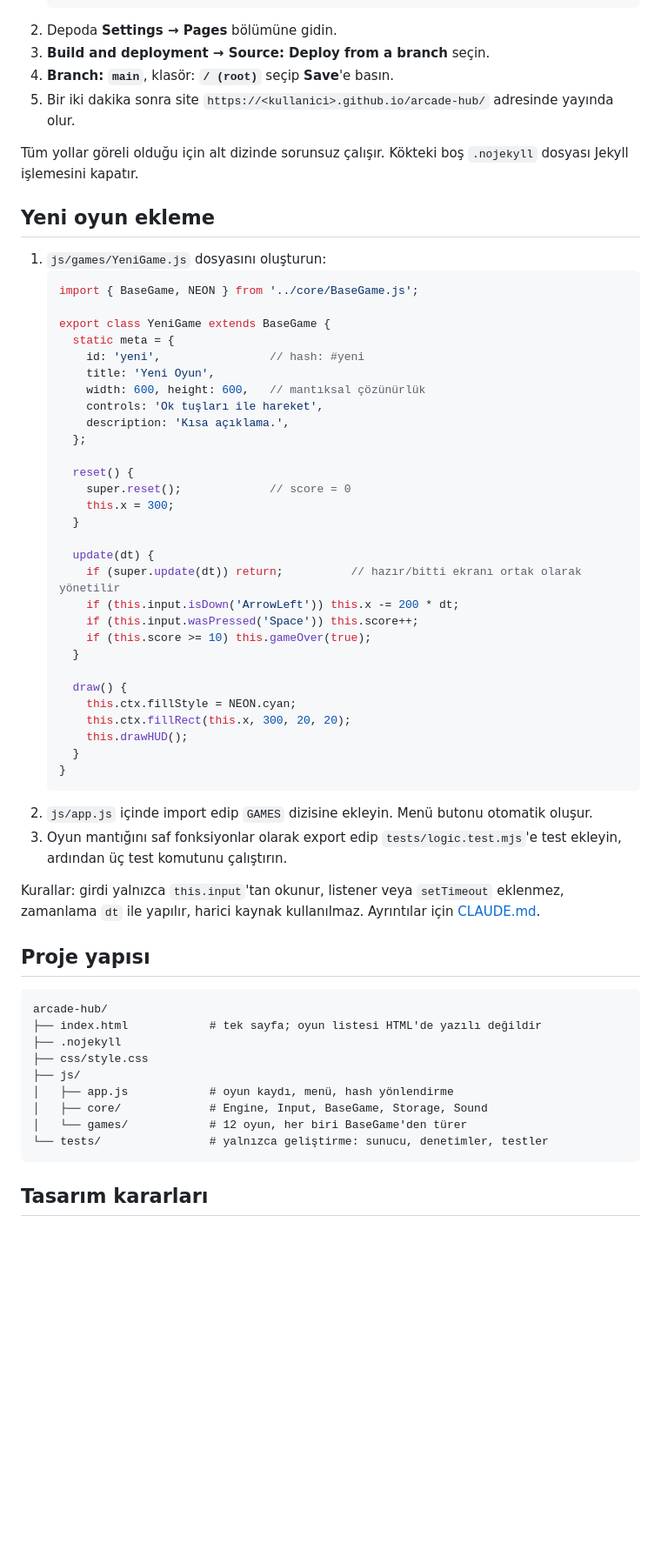
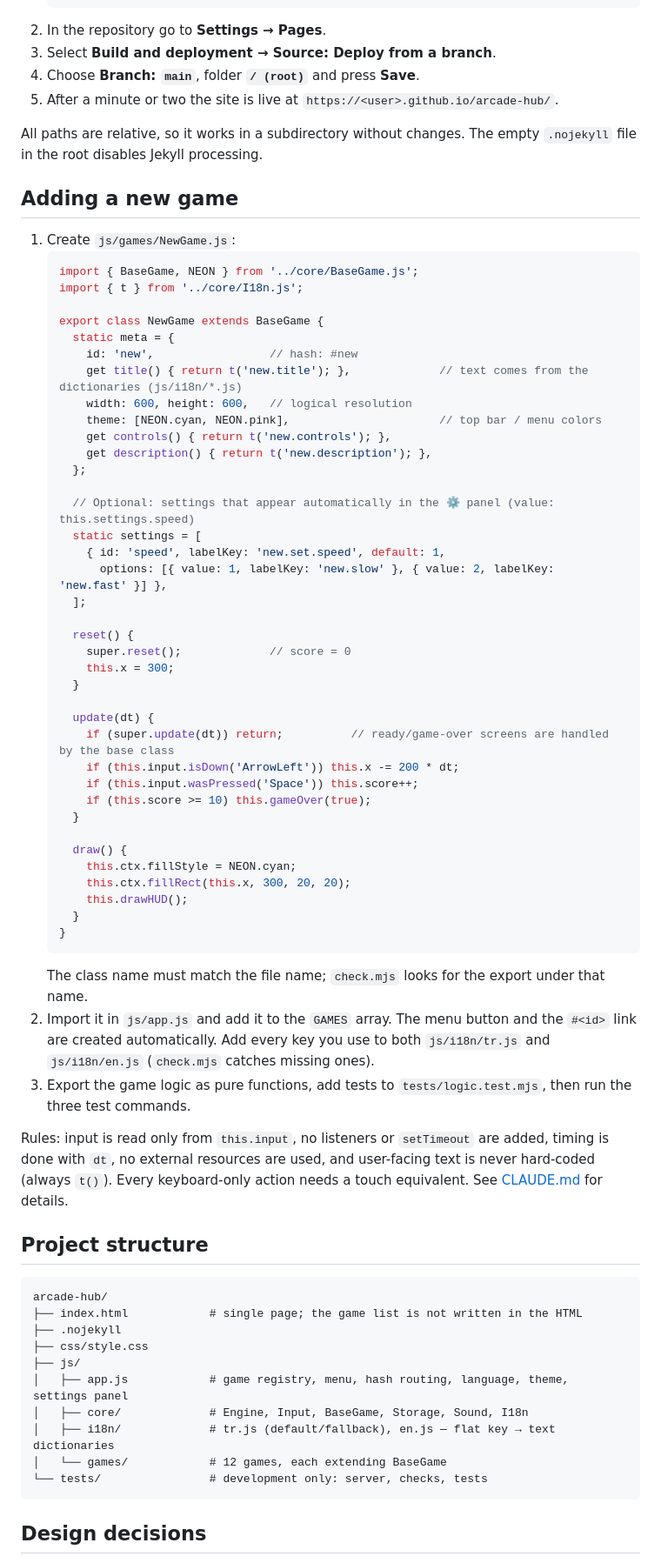
Before and after one commit to omerfarukoktay112-max/arcade-hub, a Markdown page: README.md, the part around one of its changes. Shown at 87% size. Drawn GitHub-style; blank space fills up the shorter version.

Commit message:
docs: README İngilizceye çevrildi ve koda göre doğrulandı
Co-Authored-By: Claude Opus 5.5 <noreply@anthropic.com>

````diff
--- a/README.md
+++ b/README.md
@@ -66,26 +75,34 @@ Yayındaki siteyi test etmek için: `node tests/browser-smoke.mjs --url https://
    git push -u origin main
    ```
-2. Depoda **Settings → Pages** bölümüne gidin.
-3. **Build and deployment → Source: Deploy from a branch** seçin.
-4. **Branch: `main`**, klasör: **`/ (root)`** seçip **Save**'e basın.
-5. Bir iki dakika sonra site `https://<kullanici>.github.io/arcade-hub/` adresinde yayında olur.
+2. In the repository go to **Settings → Pages**.
+3. Select **Build and deployment → Source: Deploy from a branch**.
+4. Choose **Branch: `main`**, folder **`/ (root)`** and press **Save**.
+5. After a minute or two the site is live at `https://<user>.github.io/arcade-hub/`.
 
-Tüm yollar göreli olduğu için alt dizinde sorunsuz çalışır. Kökteki boş `.nojekyll` dosyası Jekyll işlemesini kapatır.
+All paths are relative, so it works in a subdirectory without changes. The empty `.nojekyll` file in the root disables Jekyll processing.
 
-## Yeni oyun ekleme
+## Adding a new game
 
-1. `js/games/YeniGame.js` dosyasını oluşturun:
+1. Create `js/games/NewGame.js`:
    ```js
    import { BaseGame, NEON } from '../core/BaseGame.js';
+   import { t } from '../core/I18n.js';
 
-   export class YeniGame extends BaseGame {
+   export class NewGame extends BaseGame {
      static meta = {
-       id: 'yeni',                // hash: #yeni
-       title: 'Yeni Oyun',
-       width: 600, height: 600,   // mantıksal çözünürlük
-       controls: 'Ok tuşları ile hareket',
-       description: 'Kısa açıklama.',
+       id: 'new',                 // hash: #new
+       get title() { return t('new.title'); },             // text comes from the dictionaries (js/i18n/*.js)
+       width: 600, height: 600,   // logical resolution
+       theme: [NEON.cyan, NEON.pink],                      // top bar / menu colors
+       get controls() { return t('new.controls'); },
+       get description() { return t('new.description'); },
      };
+
+     // Optional: settings that appear automatically in the ⚙ panel (value: this.settings.speed)
+     static settings = [
+       { id: 'speed', labelKey: 'new.set.speed', default: 1,
+         options: [{ value: 1, labelKey: 'new.slow' }, { value: 2, labelKey: 'new.fast' }] },
+     ];
 
      reset() {
        super.reset();             // score = 0
@@ -93,7 +110,7 @@ Tüm yollar göreli olduğu için alt dizinde sorunsuz çalışır. Kökteki bo
      }
 
      update(dt) {
-       if (super.update(dt)) return;          // hazır/bitti ekranı ortak olarak yönetilir
+       if (super.update(dt)) return;          // ready/game-over screens are handled by the base class
        if (this.input.isDown('ArrowLeft')) this.x -= 200 * dt;
        if (this.input.wasPressed('Space')) this.score++;
        if (this.score >= 10) this.gameOver(true);
@@ -106,24 +123,27 @@ Tüm yollar göreli olduğu için alt dizinde sorunsuz çalışır. Kökteki bo
      }
    }
    ```
-2. `js/app.js` içinde import edip `GAMES` dizisine ekleyin. Menü butonu otomatik oluşur.
-3. Oyun mantığını saf fonksiyonlar olarak export edip `tests/logic.test.mjs`'e test ekleyin, ardından üç test komutunu çalıştırın.
+   The class name must match the file name; `check.mjs` looks for the export under that name.
+2. Import it in `js/app.js` and add it to the `GAMES` array. The menu button and the `#<id>` link are created automatically.
+   Add every key you use to both `js/i18n/tr.js` and `js/i18n/en.js` (`check.mjs` catches missing ones).
+3. Export the game logic as pure functions, add tests to `tests/logic.test.mjs`, then run the three test commands.
 
-Kurallar: girdi yalnızca `this.input`'tan okunur, listener veya `setTimeout` eklenmez, zamanlama `dt` ile yapılır, harici kaynak kullanılmaz. Ayrıntılar için [CLAUDE.md](CLAUDE.md).
+Rules: input is read only from `this.input`, no listeners or `setTimeout` are added, timing is done with `dt`, no external resources are used, and user-facing text is never hard-coded (always `t()`). Every keyboard-only action needs a touch equivalent. See [CLAUDE.md](CLAUDE.md) for details.
 
-## Proje yapısı
+## Project structure
 
 ```
 arcade-hub/
-├── index.html            # tek sayfa; oyun listesi HTML'de yazılı değildir
+├── index.html            # single page; the game list is not written in the HTML
 ├── .nojekyll
 ├── css/style.css
 ├── js/
-│   ├── app.js            # oyun kaydı, menü, hash yönlendirme
-│   ├── core/             # Engine, Input, BaseGame, Storage, Sound
-│   └── games/            # 12 oyun, her biri BaseGame'den türer
-└── tests/                # yalnızca geliştirme: sunucu, denetimler, testler
+│   ├── app.js            # game registry, menu, hash routing, language, theme, settings panel
+│   ├── core/             # Engine, Input, BaseGame, Storage, Sound, I18n
+│   ├── i18n/             # tr.js (default/fallback), en.js — flat key → text dictionaries
+│   └── games/            # 12 games, each extending BaseGame
+└── tests/                # development only: server, checks, tests
 ```
 
-## Tasarım kararları
+## Design decisions
 
````
Also changed, not shown: other parts of README.md (+75 -62 lines).
